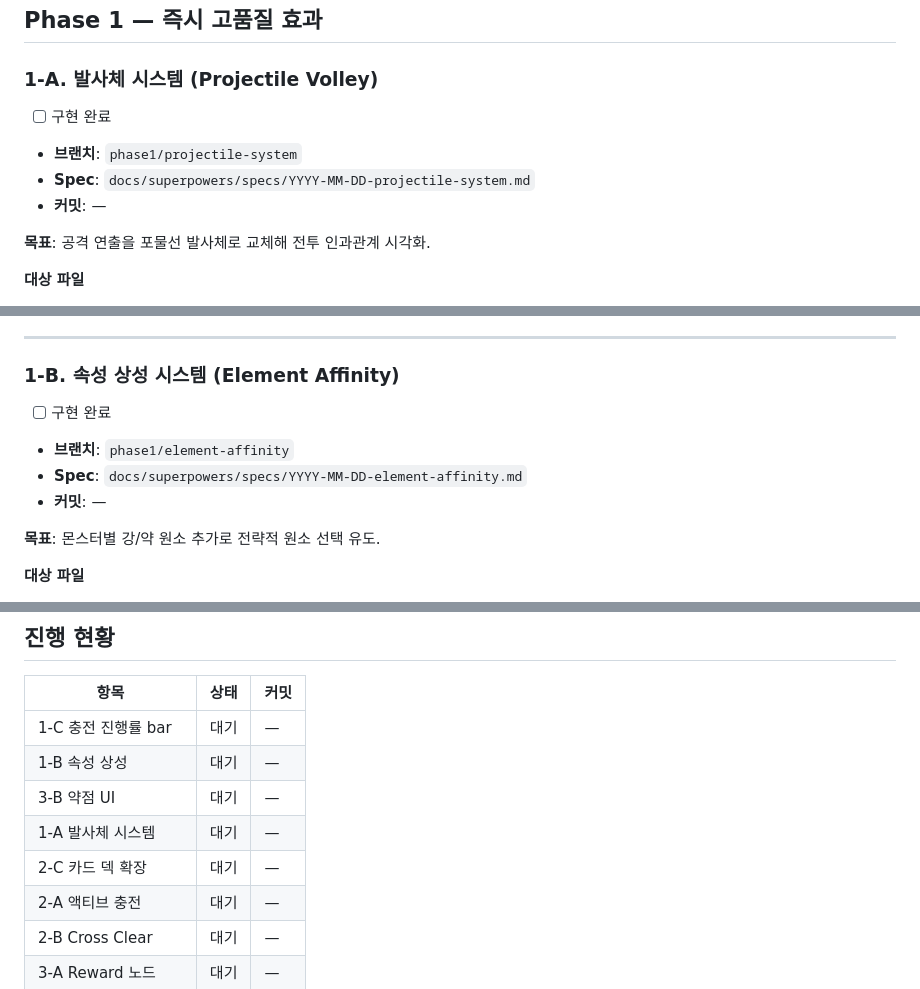
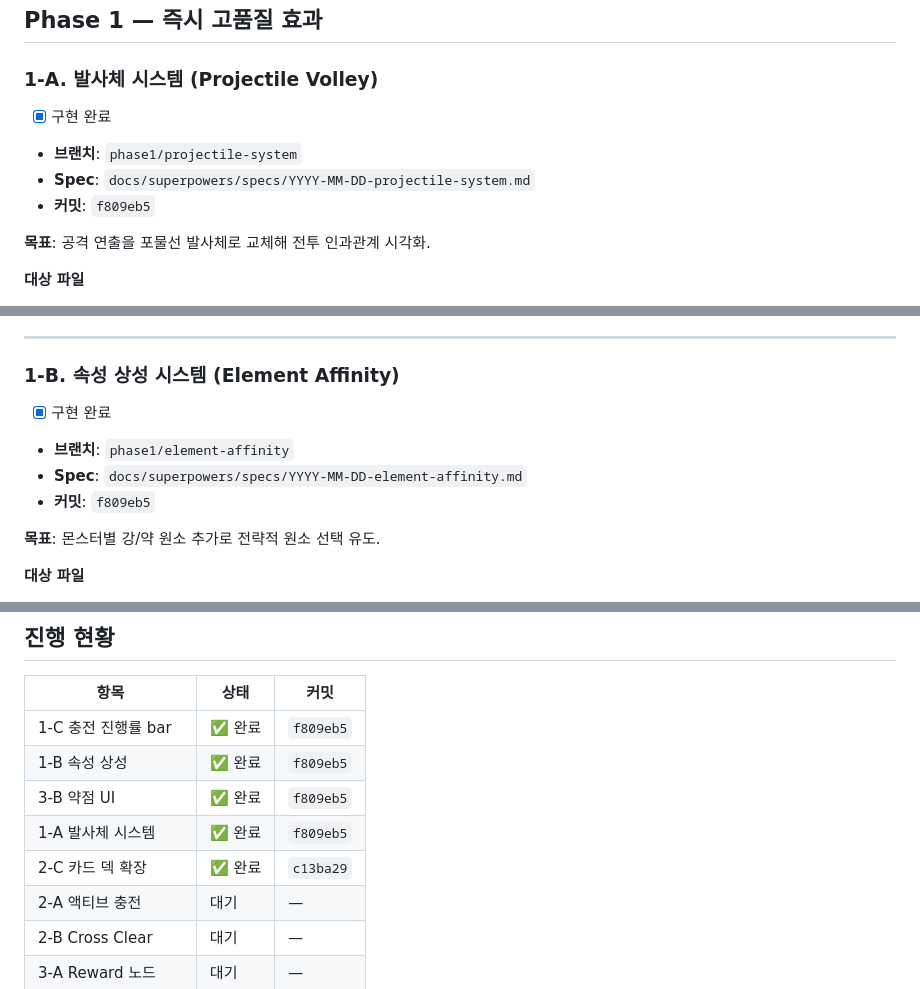
Before and after one commit to ralskwo/MatchFantasy, a Markdown page: docs/plans/2026-03-28-improvement-roadmap.md, 3 parts joined by grey strips. Drawn GitHub-style.

Commit message:
docs: update roadmap with Phase 1 + 2-C completion status and commit hashes
Co-Authored-By: Claude Sonnet 4.6 <noreply@anthropic.com>

```diff
--- a/docs/plans/2026-03-28-improvement-roadmap.md
+++ b/docs/plans/2026-03-28-improvement-roadmap.md
@@ -36,10 +36,10 @@ MatchFantasy의 연출·전략성·콘텐츠를 단계적으로 개선한다.
 ## Phase 1 — 즉시 고품질 효과
 
 ### 1-A. 발사체 시스템 (Projectile Volley)
-- [ ] 구현 완료
+- [x] 구현 완료
 - **브랜치**: `phase1/projectile-system`
 - **Spec**: `docs/superpowers/specs/YYYY-MM-DD-projectile-system.md`
-- **커밋**: —
+- **커밋**: `f809eb5`
 
 **목표**: 공격 연출을 포물선 발사체로 교체해 전투 인과관계 시각화.
 
@@ -76,10 +76,10 @@ class _Projectile {
 ---
 
 ### 1-B. 속성 상성 시스템 (Element Affinity)
-- [ ] 구현 완료
+- [x] 구현 완료
 - **브랜치**: `phase1/element-affinity`
 - **Spec**: `docs/superpowers/specs/YYYY-MM-DD-element-affinity.md`
-- **커밋**: —
+- **커밋**: `f809eb5`
 
 **목표**: 몬스터별 강/약 원소 추가로 전략적 원소 선택 유도.
 
@@ -286,11 +286,11 @@ if (weak != null) {
 
 | 항목 | 상태 | 커밋 |
 |------|------|------|
-| 1-C 충전 진행률 bar | 대기 | — |
-| 1-B 속성 상성 | 대기 | — |
-| 3-B 약점 UI | 대기 | — |
-| 1-A 발사체 시스템 | 대기 | — |
-| 2-C 카드 덱 확장 | 대기 | — |
+| 1-C 충전 진행률 bar | ✅ 완료 | `f809eb5` |
+| 1-B 속성 상성 | ✅ 완료 | `f809eb5` |
+| 3-B 약점 UI | ✅ 완료 | `f809eb5` |
+| 1-A 발사체 시스템 | ✅ 완료 | `f809eb5` |
+| 2-C 카드 덱 확장 | ✅ 완료 | `c13ba29` |
 | 2-A 액티브 충전 | 대기 | — |
 | 2-B Cross Clear | 대기 | — |
 | 3-A Reward 노드 | 대기 | — |
```
Also changed, not shown: other parts of docs/plans/2026-03-28-improvement-roadmap.md (+6 -6 lines).
